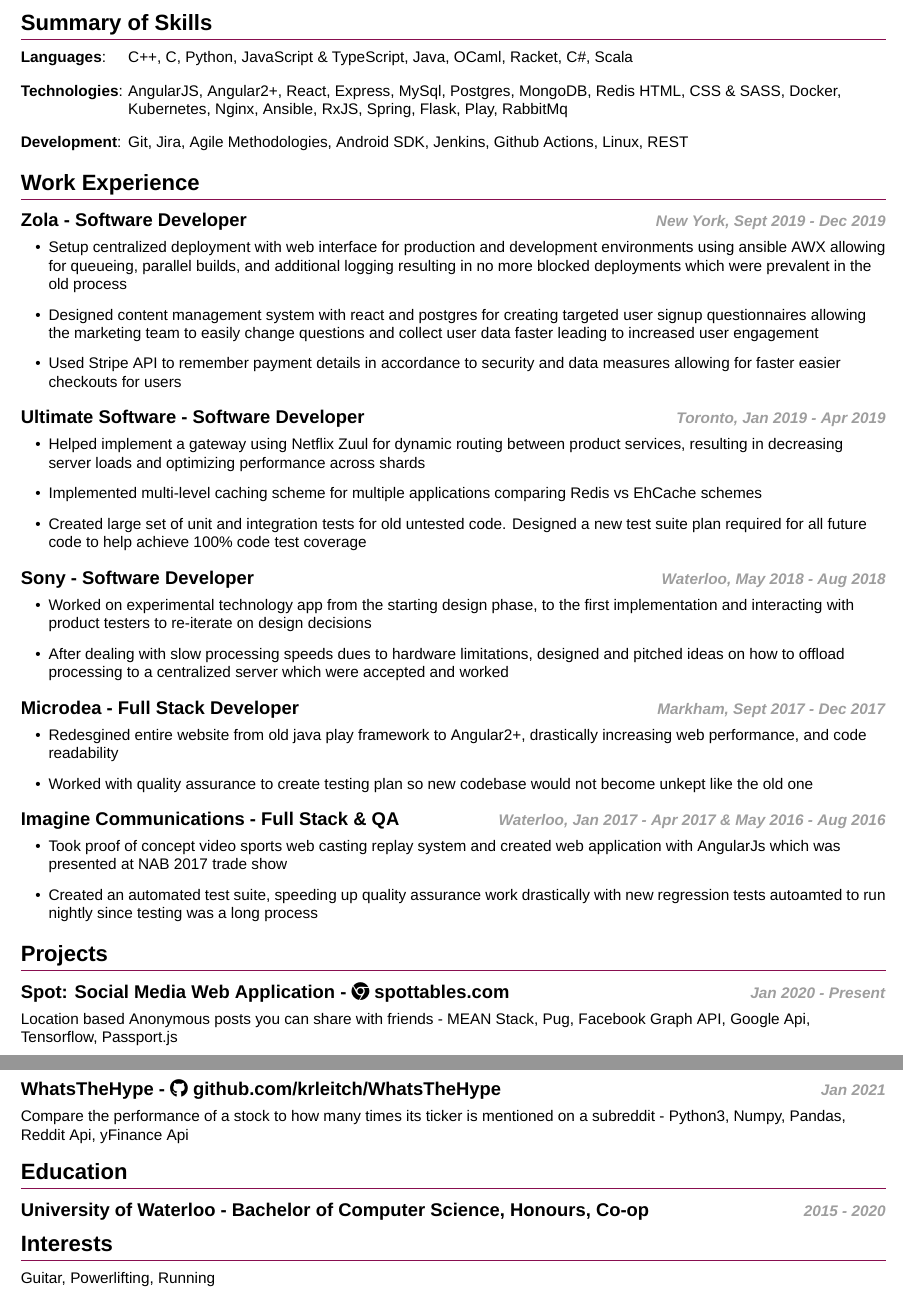
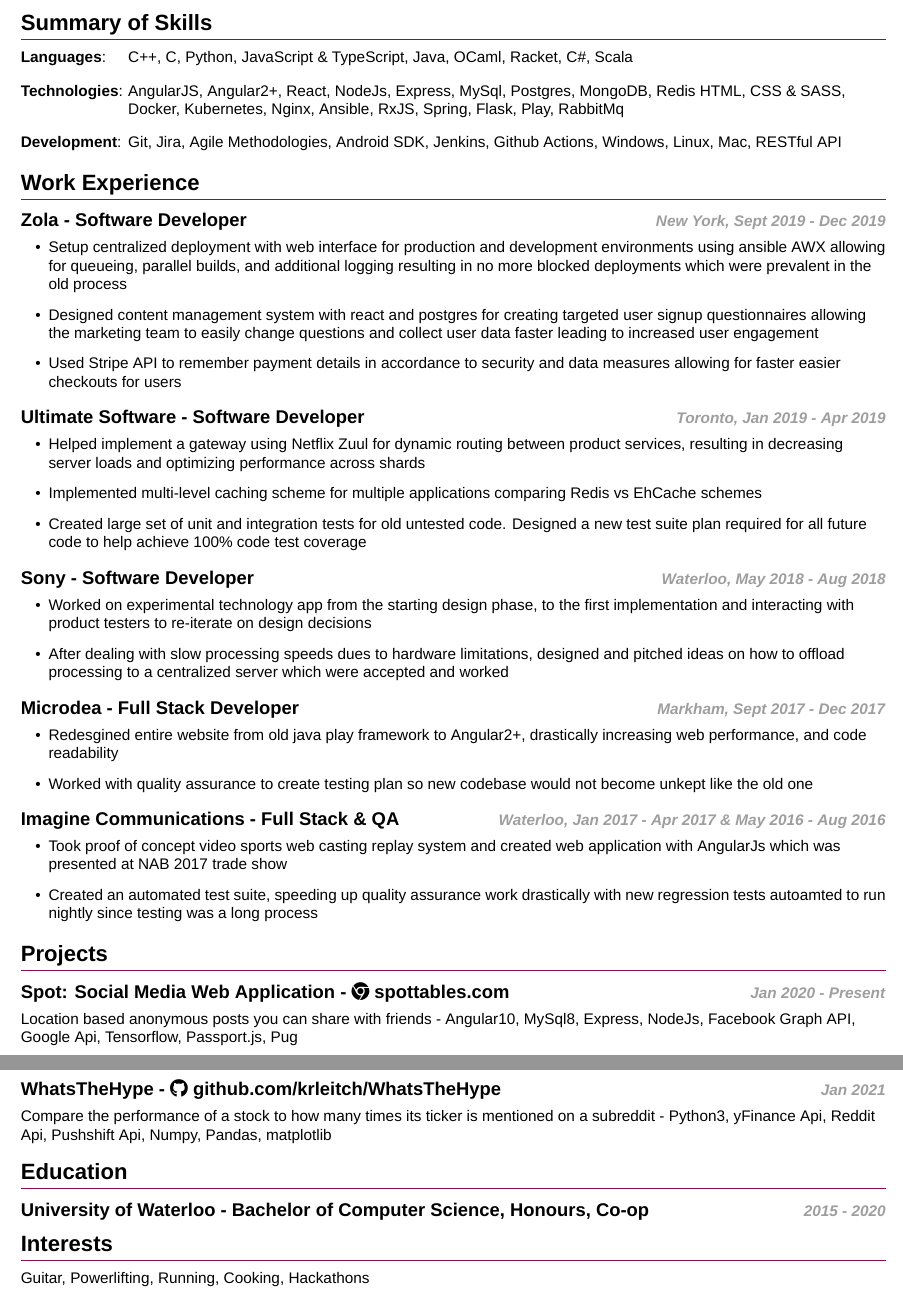
Before and after one commit to krleitch/Kevin-Leitch-resume, a LaTeX CV (resume.tex): two parts of pages 1 and 2 of 2, joined at a grey line, cut so that both start at the same text. Compiled offline with XeLaTeX.

Commit message:
rough draft

```diff
--- a/resume.tex
+++ b/resume.tex
@@ -32,10 +32,10 @@
 \skillitem{Languages}
 {C++, C, Python, JavaScript \& TypeScript, Java, OCaml, Racket, C\#, Scala}
 \skillitem{Technologies}
-{AngularJS, Angular2+, React, Express, MySql, Postgres, MongoDB, Redis HTML,
+{AngularJS, Angular2+, React, NodeJs, Express, MySql, Postgres, MongoDB, Redis HTML,
  CSS \& SASS, Docker, Kubernetes, Nginx, Ansible, RxJS, Spring, Flask, Play, RabbitMq}
 \skillitem{Development}
-{Git, Jira, Agile Methodologies, Android SDK, Jenkins, Github Actions, Linux, REST}
+{Git, Jira, Agile Methodologies, Android SDK, Jenkins, Github Actions, Windows, Linux, Mac, RESTful API}
 
 % Work Experience
 \section{Work Experience}
@@ -80,11 +80,13 @@
 
 \datedsubsectionlink{Spot: Social Media Web Application}{https://spottables.com}{\faChrome~spottables.com}{Jan 2020 - Present}
 \projectitem
-{Location based Anonymous posts you can share with friends - MEAN Stack, Pug, Facebook Graph API, Google Api, Tensorflow, Passport.js }
+{Location based anonymous posts you can share with friends
+ - Angular10, MySql8, Express, NodeJs, Facebook Graph API, Google Api, Tensorflow, Passport.js, Pug }
 
 \datedsubsectionlink{WhatsTheHype}{https://github.com/krleitch/WhatsTheHype}{\faGithub~github.com/krleitch/WhatsTheHype}{Jan 2021}
 \projectitem
-{Compare the performance of a stock to how many times its ticker is mentioned on a subreddit - Python3, Numpy, Pandas, Reddit Api, yFinance Api}
+{Compare the performance of a stock to how many times its ticker is mentioned on a subreddit
+ - Python3, yFinance Api, Reddit Api, Pushshift Api, Numpy, Pandas, matplotlib}
 
 % Education
 \section{Education}
@@ -92,6 +94,6 @@
 
 % Interests
 \section{Interests}
-\interestitem{Guitar, Powerlifting, Running}
+\interestitem{Guitar, Powerlifting, Running, Cooking, Hackathons}
 
 \end{document}
```
Also changed, not shown: resume.pdf.
